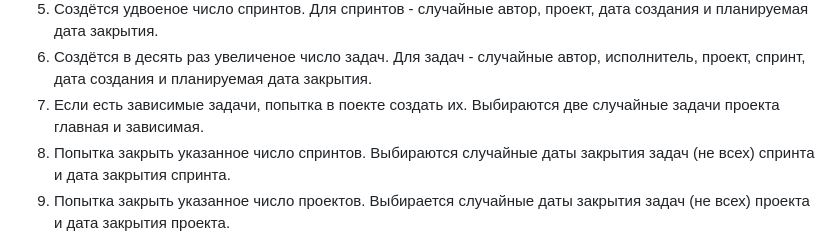
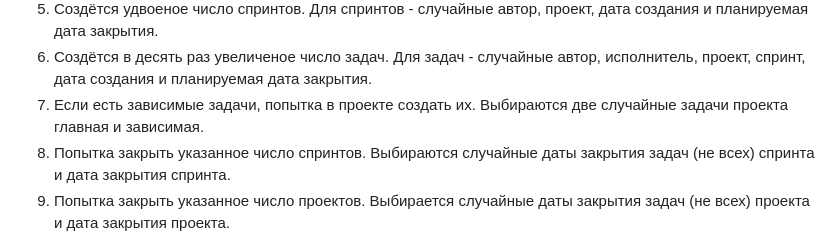
Before and after one commit to edwlad/django_taskmanager, a Markdown page: README.md, the part around the change. Rendered like a GitHub page.

```diff
--- a/README.md
+++ b/README.md
@@ -152,7 +152,7 @@ TOTAL 1318    364    72%
 1. Создётся указанное число проектов. Для проекта указывается случайные автор, дата создания и планируемая дата закрытия.
 1. Создётся удвоеное число спринтов. Для спринтов - случайные автор, проект, дата создания и планируемая дата закрытия.
 1. Создётся в десять раз увеличеное число задач. Для задач - случайные автор, исполнитель, проект, спринт, дата создания и планируемая дата закрытия.
-1. Если есть зависимые задачи, попытка в поекте создать их. Выбираются две случайные задачи проекта главная и зависимая.
+1. Если есть зависимые задачи, попытка в проекте создать их. Выбираются две случайные задачи проекта главная и зависимая.
 1. Попытка закрыть указанное число спринтов. Выбираются случайные даты закрытия задач (не всех) спринта и дата закрытия спринта.
 1. Попытка закрыть указанное число проектов. Выбирается случайные даты закрытия задач (не всех) проекта и дата закрытия проекта.
 
```
